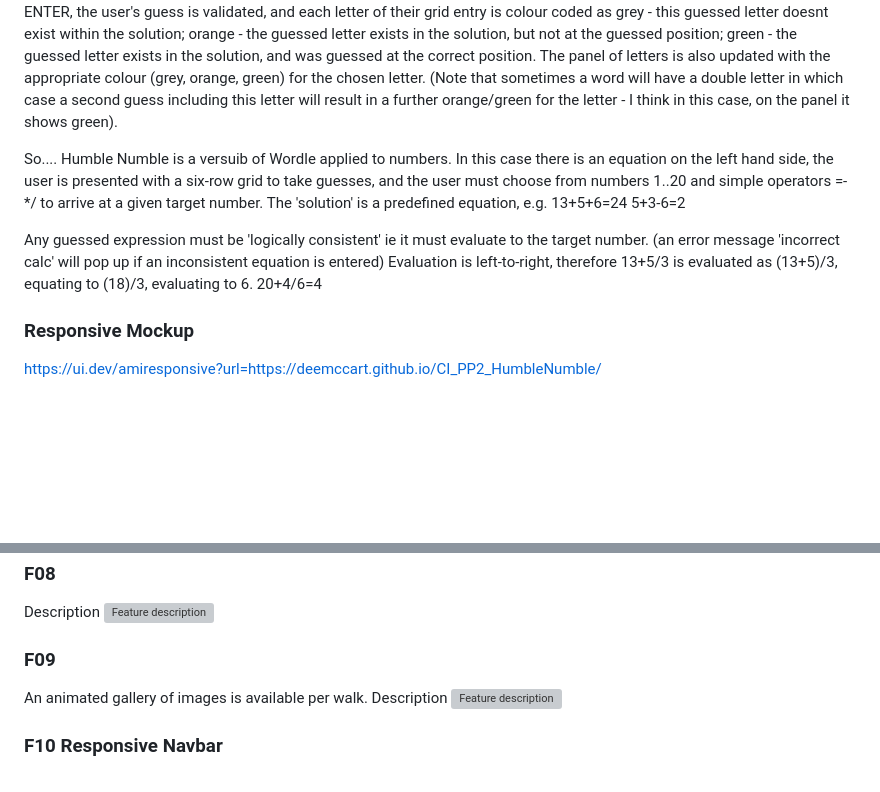
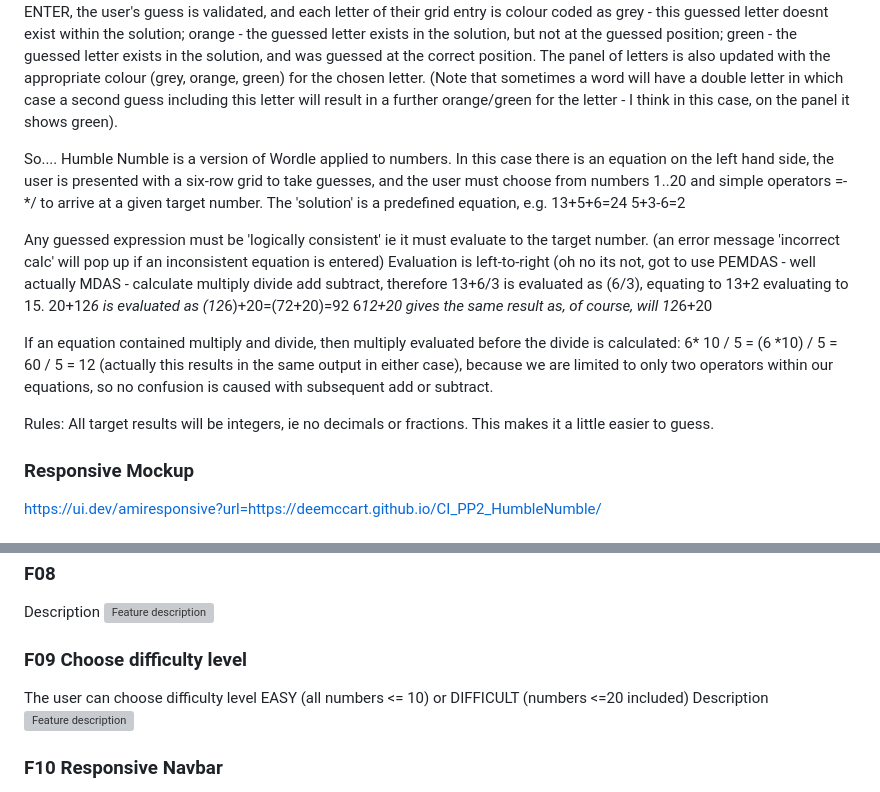
Before and after one commit to DeeMcCart/CI_PP2_HumbleNumble, a Markdown page: README.md, 2 parts joined by grey strips. Rendered like a GitHub page; blank space fills up the shorter version; grey boxes are pictures that could not be loaded.

Commit message:
Update README.md
Docs:  Update readme to include PEMDAS design

```diff
--- a/README.md
+++ b/README.md
@@ -60,14 +60,23 @@ The panel of letters is also updated with the appropriate colour (grey, orange,
 (Note that sometimes a word will have a double letter in which case a second guess including this letter will result in a further orange/green for the letter - I think in this case, on the panel it shows green).
 
 
-So.... Humble Numble is a versuib of Wordle applied to numbers.  In this case there is an equation on the left hand side, the user is presented with a six-row grid to take guesses, and the user must choose from numbers 1..20 and simple operators =-*/ to arrive at a given target number.  The 'solution' is a predefined equation, e.g.
+So.... Humble Numble is a version of Wordle applied to numbers.  In this case there is an equation on the left hand side, the user is presented with a six-row grid to take guesses, and the user must choose from numbers 1..20 and simple operators =-*/ to arrive at a given target number.  The 'solution' is a predefined equation, e.g.
 13+5+6=24
 5+3-6=2
 
 Any guessed expression must be 'logically consistent' ie it must evaluate to the target number.  (an error message 'incorrect calc' will pop up if an inconsistent equation is entered)
-Evaluation is left-to-right, therefore
-13+5/3 is evaluated as (13+5)/3, equating to (18)/3, evaluating to 6.
-20+4/6=4
+Evaluation is left-to-right (oh no its not, got to use PEMDAS - well actually MDAS - calculate multiply divide add subtract, therefore
+13+6/3 is evaluated as (6/3), equating to 13+2 evaluating to 15.
+20+12*6 is evaluated as (12*6)+20=(72+20)=92
+6*12+20 gives the same result
+as, of course, will
+12*6+20
+
+If an equation contained multiply and divide, then multiply evaluated before the divide is calculated:
+6* 10 / 5 = (6 *10) / 5 = 60 / 5 = 12 (actually this results in the same output in either case), because we are limited to only two operators within our equations, so no confusion is caused with subsequent add or subtract.
+
+Rules:  All target results will be integers, ie no decimals or fractions.   This makes it a little easier to guess.
+
 
 
 
@@ -250,8 +259,8 @@ Description
 Description
 ![Feature description](./docs/readme_images/230418%20Landing%20Page.jpg?raw=true "FeatureDesc")
 
-### F09
-An animated gallery of images is available per walk.
+### F09 Choose difficulty level
+The user can choose difficulty level EASY (all numbers <= 10) or DIFFICULT (numbers <=20 included)
 Description
 ![Feature description](./docs/readme_images/230418%20Landing%20Page.jpg?raw=true "FeatureDesc")
 
```
